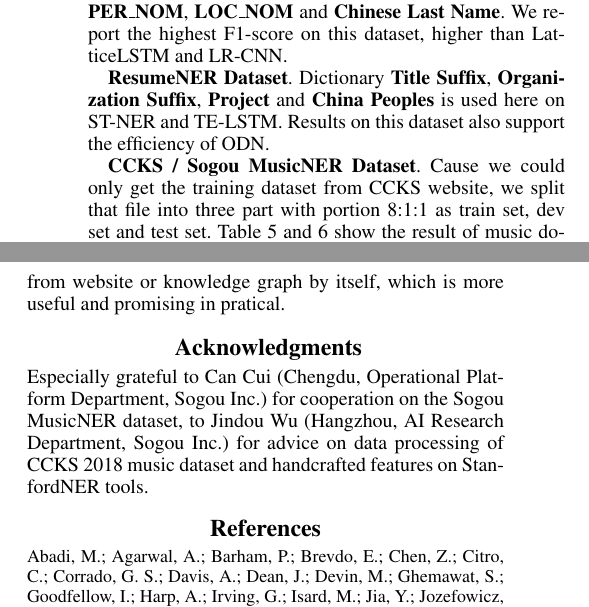
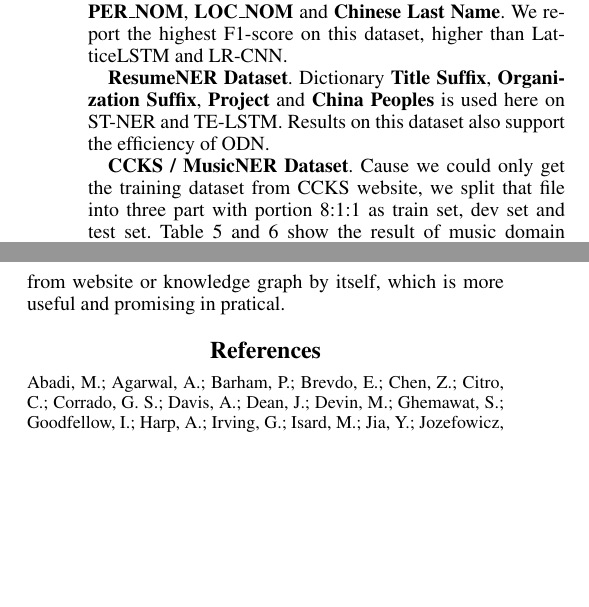
Before and after one commit to gejx2010/OD_LSTM, a LaTeX paper (OD-LSTM_Ge.tex): two parts of the columns of pages 6 and 7 of 8, joined at a grey line, cut so that both start at the same text, the shorter picture padded with empty space. The pictures show the PDF file OD-LSTM_Ge.pdf that the author committed with the source.

Commit message:
submit first

```diff
--- a/OD-LSTM_Ge.tex
+++ b/OD-LSTM_Ge.tex
@@ -94,5 +94,3 @@
 %Palo Alto, California 94303\\
 %publications20@aaai.org % email address must be in roman text type, not monospace or sans serif
 %}
-\author{Junxiang Ge, Qi Zhang, Haizhou Zhao\\
-AI Research Department, Sogou Inc. \\
@@ -306,7 +306,7 @@ y^* = \mathop{\arg\max}_{y_i \in Y}{p(y_i | s_i)}
 
 Here display the experiment settings within our work.
 
-\textbf{Dataset}. For Chinese NER tasks in social domain, we explore the dataset, \textbf{Weibo NER} \cite{peng15,hesun16} and \textbf{ResumeNER} \cite{lattice}, also used in Lattice LSTM \cite{lattice} and Lexicon Rethinking CNN \cite{lrcnn}. In music domain, We use the dataset obtained from China Conference on Knowledge Graph and Semantic Computing (CCKS) 2018 \cite{ccks}. Call this dataset as \textbf{CCKS} dataset. Another music domain dataset is annotated by ourselves, and the tags are richer than CCKS. The statistics information of this dataset is listed in Table \ref{table1}. We call it \textbf{Sogou MusicNER} dataset. For English NER task, we report the result on \textbf{CoNLL 2003} shared task \cite{conll}.
+\textbf{Dataset}. For Chinese NER tasks in social domain, we explore the dataset, \textbf{Weibo NER} \cite{peng15,hesun16} and \textbf{ResumeNER} \cite{lattice}, also used in Lattice LSTM \cite{lattice} and Lexicon Rethinking CNN \cite{lrcnn}. In music domain, We use the dataset obtained from China Conference on Knowledge Graph and Semantic Computing (CCKS) 2018 \cite{ccks}. Call this dataset as \textbf{CCKS} dataset. Another music domain dataset is annotated by ourselves, and the tags are richer than CCKS. The statistics information of this dataset is listed in Table \ref{table1}. We call it \textbf{MusicNER} dataset. For English NER task, we report the result on \textbf{CoNLL 2003} shared task \cite{conll}.
 
 \textbf{Data Preprocessing}. In our paper, all input file is turned to a certain format, which we call standard NER format. For example, ``\textbf{Peter/B-PER Blackburn/E-PER}'' is turned to string as \textbf{\{``text'': ``Peter Blackburn'', ``slot'': [0, 15, ``PER'''\}}. The numbers stand for the start position and end position in the original sentence. We do it this way since we can get the original input sentence without spliting sentence, and turn it into all other tag scheme (mainly IOB1, IOB2, IOBES) conveniently. Furthermore, we can easily statistics the sentence number and entity number in this format. On training, we turn the standard NER format into the tag scheme we appointed in hyperparameter file. In this way, take the CoNLL 2003 dataset as example, it will first be transformed into standard format, and then turned to IOBES tag scheme when training. In truth, this transformation doesn't change the content of dataset at all, but make it easier to process different format of dataset, and allow us to get the original input sentence to match the dictionary.
 
@@ -484,7 +484,7 @@ Compared to previous work, we report the best result of our experiment here.
 
 \textbf{ResumeNER Dataset}. Dictionary \textbf{Title Suffix}, \textbf{Organization Suffix}, \textbf{Project} and \textbf{China Peoples} is used here on ST-NER and TE-LSTM. Results on this dataset also support the efficiency of ODN.
 
-\textbf{CCKS / Sogou MusicNER Dataset}. Cause we could only get the training dataset from CCKS website, we split that file into three part with portion 8:1:1 as train set, dev set and test set. Table \ref{table_ccks} and \ref{table_sogou} show the result of music domain dataset. The mainly dictionaries used here is \textbf{Singer} and \textbf{Song}. Results show that our model report the best result on both dataset on F1-score. With dictionary information given, we can see that ST-NER shows better performance than La-LSTM and LR-CNN. That, to some extent, cause by the lack of music domain knowledge in La-LSTM and LR-CNN. Compared to ST-NER, our model gives \textbf{1.48\%} percent promotion of F1-score on \textbf{CCKS} dataset, and \textbf{6.24\%} percent promotion on \textbf{MusicNER} dataset. The results prove that TE-LSTM is effective to utilize the knowledge of dictionary, though, without specially making word embedding vector for each word.
+\textbf{CCKS / MusicNER Dataset}. Cause we could only get the training dataset from CCKS website, we split that file into three part with portion 8:1:1 as train set, dev set and test set. Table \ref{table_ccks} and \ref{table_sogou} show the result of music domain dataset. The mainly dictionaries used here is \textbf{Singer} and \textbf{Song}. Results show that our model report the best result on both dataset on F1-score. With dictionary information given, we can see that ST-NER shows better performance than La-LSTM and LR-CNN. That, to some extent, cause by the lack of music domain knowledge in La-LSTM and LR-CNN. Compared to ST-NER, our model gives \textbf{1.48\%} percent promotion of F1-score on \textbf{CCKS} dataset, and \textbf{6.24\%} percent promotion on \textbf{MusicNER} dataset. The results prove that TE-LSTM is effective to utilize the knowledge of dictionary, though, without specially making word embedding vector for each word.
 
 \textbf{CoNLL Dataset}. On this dataset, we list some of the effective model results reported by previous works. And we use dictionary \textbf{English Last Name}, \textbf{Location}, \textbf{Organization}, \textbf{MISC}. We make a suppose here that we can get all the real entities of location, organization and miscellaneous in English. With this prerequisite, we could see significant improvement on this dataset, 3.85\% percent over BERT \cite{bert} on F1-score, shown in Table \ref{table_conll}. Though the result is amazing, \textbf{we need to emphasis that, it is hard and burdensome to collect all the entities in these dictionaries in reality}. For simplicity, we use the set of entities extracted from the dataset instead. So the result is only used to show that, ODN is powerful in using dictionary knowledge, but the way to collect dictionaries on this dataset is impratical, conflict with the principles we build dictionaries before.
 
@@ -502,7 +502,7 @@ As a further summarization for experiment results, we make the following conclus
 
 \textbf{Helpful to Improve Recall}. All the experiment results on different dataset get the highest recall score, proving that ODN is a powerful tool on recall.
 
-\textbf{More efficient when dictionary is more necessary}. By comparing the results on CCKS and Sogou MusicNER dataset to La-LSTM and LR-CNN, our model give significant improvement on these dataset, mainly because dictionary is necessary in music domain and, both La-LSTM and LR-CNN lack the knowledge of that. Results on CoNLL can also prove this view if the necessary dictionary can be built. On other datasets, the improvement is not so significant.
+\textbf{More efficient when dictionary is more necessary}. By comparing the results on CCKS and MusicNER dataset to La-LSTM and LR-CNN, our model give significant improvement on these dataset, mainly because dictionary is necessary in music domain and, both La-LSTM and LR-CNN lack the knowledge of that. Results on CoNLL can also prove this view if the necessary dictionary can be built. On other datasets, the improvement is not so significant.
 
 \textbf{Conflict Solving}. Though given dictionary knowledge, there exist many conflict items, labeled with different tag, to challenge the model. For example,  ``\textbf{French Open}'', The word ``\textbf{French}'' will be given both the \textbf{S-MISC} tag and \textbf{B-ORG} tag here. TE-LSTM can solve these conflict cases well by using the dictionary knowledge together with the character embedding knowledge, as we could see in Table \ref{table_conll},
 
@@ -537,10 +537,6 @@ We proposed a new model to better explore the knowledge of dictionary without ma
 
 We have several directions to move ahead. For the structure itself, ODN can also be simply implemented using other structure, like the Lattice LSTM structure or CNNs structure, which also, is a powerful way to use dictionary knowledge. To solve the problem that, entity is still be recognized by the model after it is deleted from dictionary, we can construct a negative dictionary that contains list of words which we don't want it to be recognized. Furthermore, we can investigate networks that could search the needed knowledge from website or knowledge graph by itself, which is more useful and promising in pratical.
 
-\section{ Acknowledgments }
-
-Especially grateful to Can Cui (Chengdu, Operational Platform Department, Sogou Inc.) for cooperation on the Sogou MusicNER dataset, to Jindou Wu (Hangzhou, AI Research Department, Sogou Inc.) for advice on data processing of CCKS 2018 music dataset and handcrafted features on StanfordNER tools.
-
 \small
 \bibliographystyle{aaai}
 \bibliography{OD-LSTM_GE}
```
Also changed, not shown: OD-LSTM_Ge.pdf, OD-LSTM_Ge.tex (20 more changed lines), 3 other files.
